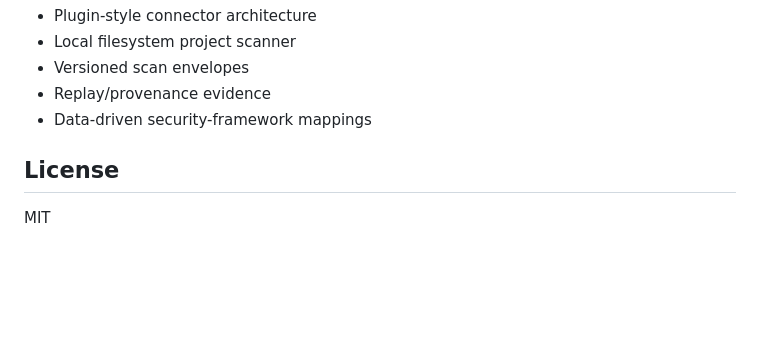
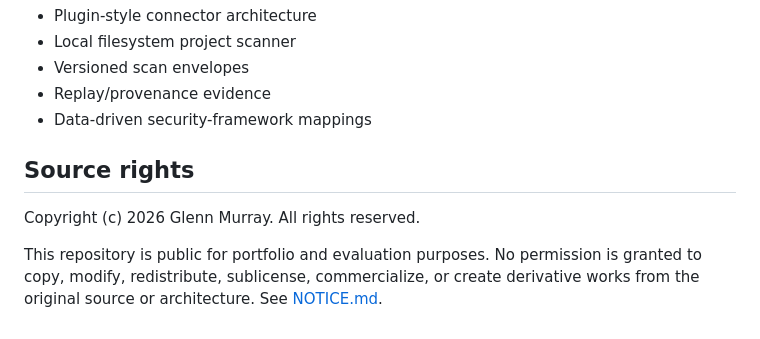
Before and after one commit to murrayglenn75-beep/ethical-hacker, a Markdown page: README.md, the part around the change. Drawn GitHub-style; blank space fills up the shorter version.

Commit message:
Clarify proprietary source rights

```diff
--- a/README.md
+++ b/README.md
@@ -378,6 +378,8 @@ cli.js        Command-line interface
 - Replay/provenance evidence
 - Data-driven security-framework mappings
 
-## License
+## Source rights
 
-MIT
+Copyright (c) 2026 Glenn Murray. All rights reserved.
+
+This repository is public for portfolio and evaluation purposes. No permission is granted to copy, modify, redistribute, sublicense, commercialize, or create derivative works from the original source or architecture. See [NOTICE.md](NOTICE.md).
```
